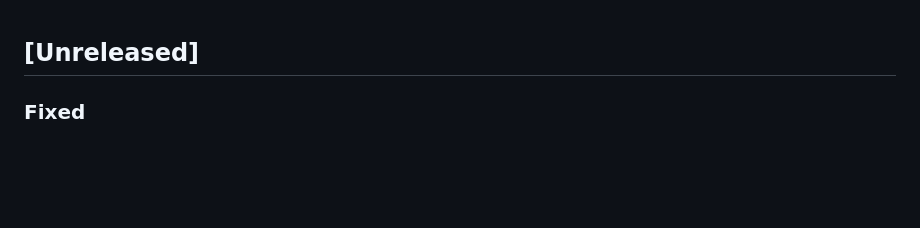
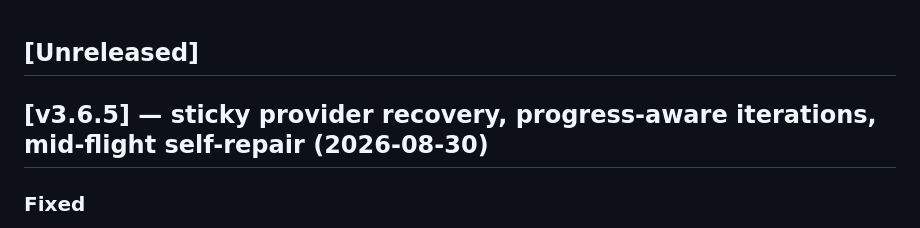
Before and after one commit to H4fizWasabie/mino-agent, a Markdown page: CHANGELOG.md, the part around the change. Drawn GitHub-style; blank space fills up the shorter version.

Commit message:
chore: tag v3.6.5 in CHANGELOG

```diff
--- a/CHANGELOG.md
+++ b/CHANGELOG.md
@@ -1,4 +1,6 @@
 ## [Unreleased]
+
+## [v3.6.5] — sticky provider recovery, progress-aware iterations, mid-flight self-repair (2026-08-30)
 
 ### Fixed
 
```
